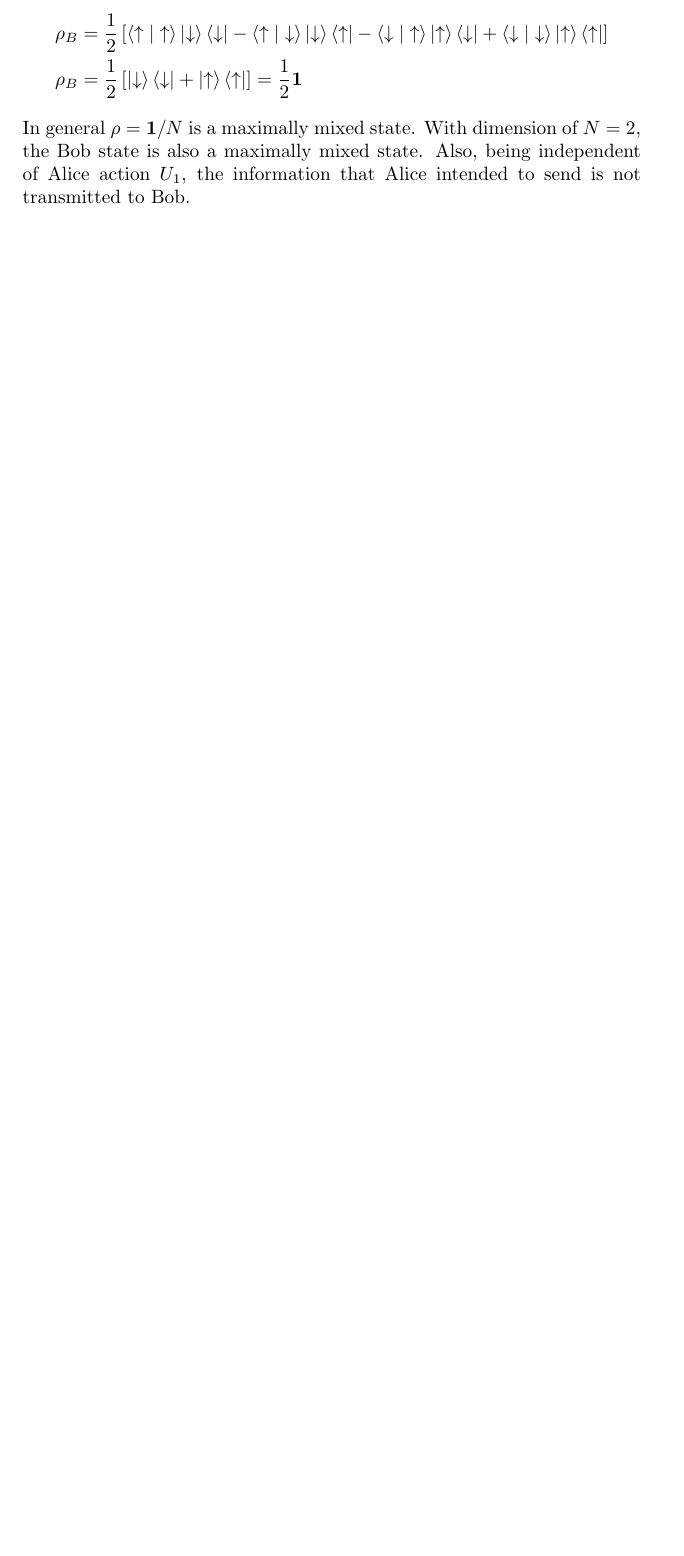
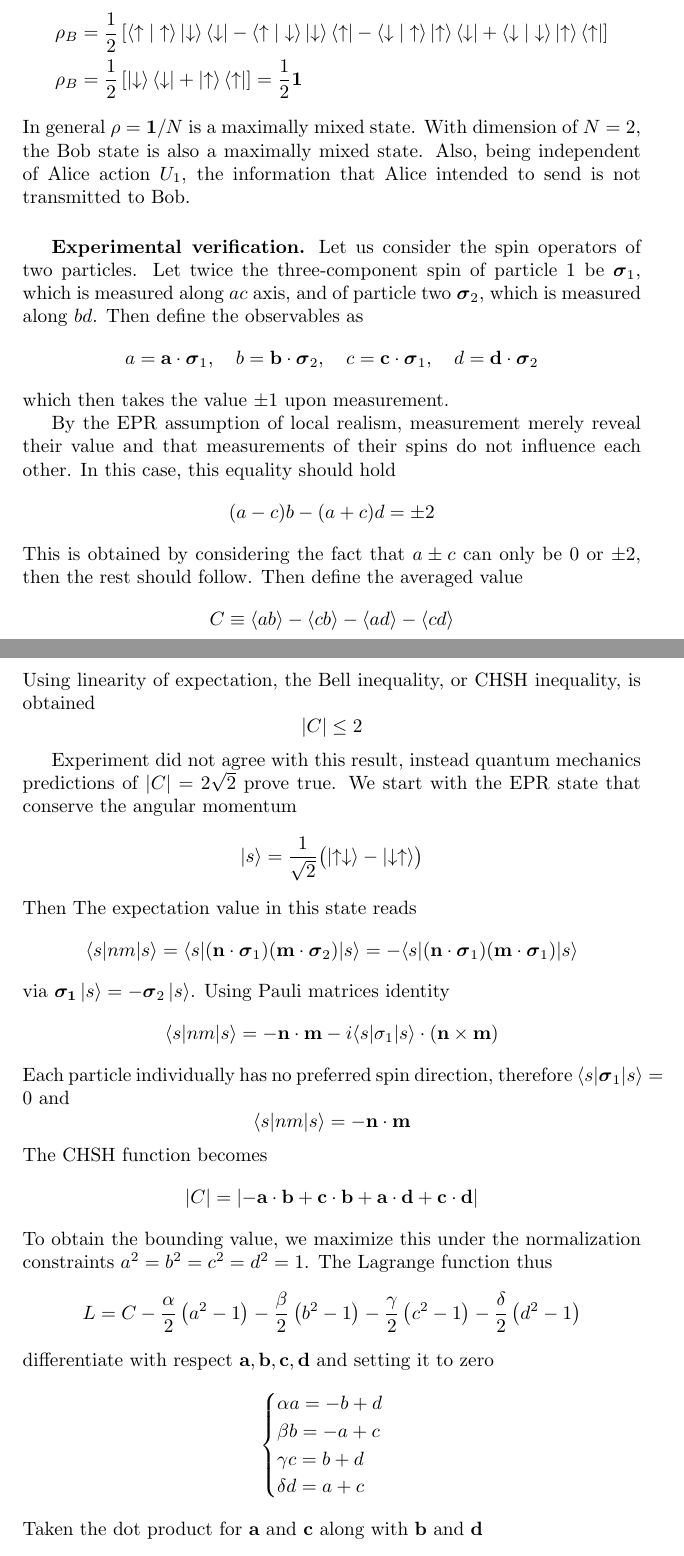
Before and after one commit to JohanesFaustus/QuantumMechanics, a LaTeX thesis (Main.tex, which reads Chapter/QM/Qubit/qubit.tex): part of page 167 of 250 before the commit and two parts of pages 167 and 168 of 252 after it, the two joined at a grey line, cut so that both start at the same text, the shorter picture padded with empty space. Compiled offline with pdfLaTeX.

Commit message:
added epr paradox exp verif

```diff
--- a/Chapter/QM/Qubit/qubit.tex
+++ b/Chapter/QM/Qubit/qubit.tex
@@ -690,10 +690,11 @@ Using cyclicity and partial trace definition
 the partial trace over Alice is
 \begin{align*}
   \rho_B & =  \frac{1 }{2 }\left[ \braket{\uparrow | \uparrow} \ket{ \downarrow }\bra{\downarrow} -\braket{\uparrow | \downarrow} \ket{ \downarrow }\bra{\uparrow}  - \braket{\downarrow | \uparrow} \ket{ \uparrow }\bra{\downarrow}+\braket{\downarrow | \downarrow} \ket{ \uparrow }\bra{\uparrow}\right] \\
-  \rho_B &= \frac{1 }{2 }\left[ \ket{\downarrow }\bra{\downarrow}+ \ket{\uparrow }\bra{\uparrow} \right]
+  \rho_B & = \frac{1 }{2 }\left[ \ket{\downarrow }\bra{\downarrow}+ \ket{\uparrow }\bra{\uparrow} \right]
   = \frac{1 }{2 }\mathbf{1}
 \end{align*}
 In general $\rho = \mathbf{1}/N$ is a maximally mixed state.
 With dimension of $N=2$, the Bob state is also a maximally mixed state.
 Also, being independent of Alice action $U_1$, the information that Alice intended to send is not transmitted to Bob.
 
+\subsubsection{Experimental verification.}
@@ -699,0 +717,73 @@ Also, being independent of Alice action $U_1$, the information that Alice intend
+\end{figure*}
+
+Let us consider the spin operators of two particles.
+Let twice the three-component spin of particle 1 be  $\boldsymbol{\sigma}_1$, which is measured along $ac$ axis, and of particle two $\boldsymbol{\sigma}_2$, which is measured along $bd$.
+Then define the observables as
+\begin{equation*}
+  a = \mathbf{a}\cdot\boldsymbol{\sigma}_{1},
+  \quad b = \mathbf{b} \cdot\boldsymbol{\sigma}_{2},
+  \quad c = \mathbf{c}\cdot\boldsymbol{\sigma}_{1},
+  \quad d = \mathbf{d}\cdot\boldsymbol{\sigma}_{2}
+\end{equation*}
+which then takes the value $\pm 1$ upon measurement.
+
+By the EPR assumption of local realism, measurement merely reveal their value and that measurements of their spins do not influence each other.
+In this case, this equality should hold
+\begin{equation*}
+  (a - c)b - (a + c)d = \pm 2
+\end{equation*}
+This is obtained by considering the fact that $a\pm c$ can only be $0$ or $\pm 2$, then the rest should follow.
+Then define the averaged value
+\begin{equation*}
+  C \equiv \braket{ab } - \braket{cb} - \braket{ad } -\braket{cd}
+\end{equation*}
+Using linearity  of expectation, the Bell inequality, or CHSH inequality, is obtained
+\begin{equation*}
+  | C | \le 2
+\end{equation*}
+
+Experiment did not agree with this result, instead quantum mechanics predictions of $|C| = 2 \sqrt{2}$ prove true.
+We start with the EPR state that conserve the angular momentum
+\begin{equation*}
+  \lvert s\rangle = \frac{1}{\sqrt{2}}\bigl(\lvert\uparrow \downarrow\rangle - \lvert\downarrow\uparrow\rangle\bigr)
+\end{equation*}
+Then The expectation value in this state reads
+\begin{equation*}
+  \langle s| nm |s\rangle = \langle s|(\mathbf{n}\cdot\boldsymbol\sigma_1)(\mathbf m\cdot\boldsymbol\sigma_2)|s\rangle = -\langle s|(\mathbf{n}\cdot\boldsymbol\sigma_1)(\mathbf{m}\cdot\boldsymbol\sigma_1)|s\rangle
+\end{equation*}
+via $\boldsymbol{\sigma_1} \ket{s} = - \boldsymbol{\sigma}_2 \ket{s}$.
+Using Pauli matrices identity
+\begin{equation*}
+  \langle s| nm |s\rangle  = - \mathbf n\cdot\mathbf m - i\langle s|\sigma_1|s\rangle\cdot(\mathbf n\times\mathbf m)
+\end{equation*}
+Each particle individually has no preferred spin direction, therefore $\braket{s  | \boldsymbol{\sigma}_1|s}=0$ and
+\begin{equation*}
+  \langle s| nm |s\rangle  = - \mathbf n\cdot\mathbf m
+\end{equation*}
+The CHSH function becomes
+\begin{equation*}
+  |C| = \left| -\mathbf{a}\cdot \mathbf{b} + \mathbf{c}\cdot \mathbf{b} + \mathbf{a}\cdot \mathbf{d} + \mathbf{c}\cdot \mathbf{d} \right|
+\end{equation*}
+To obtain the bounding value, we maximize this under the normalization constraints $a ^{2}=b ^{2} = c ^{2} = d ^{2}=1$.
+The Lagrange function thus
+\begin{equation*}
+  L = C - \frac{\alpha}{2}\left(a^2 - 1\right) - \frac{\beta}{2}\left(b^2 - 1\right) - \frac{\gamma}{2}\left(c^2 - 1\right) - \frac{\delta}{2}\left(d^2 - 1\right)
+\end{equation*}
+differentiate with respect $\mathbf{a},\mathbf{b},\mathbf{c},\mathbf{d}$ and setting it to zero
+\begin{equation*}
+  \begin{cases}
+    \alpha a = -b + d \\
+    \beta b  = -a + c \\
+    \gamma c = b + d  \\
+    \delta d = a + c
+  \end{cases}
+\end{equation*}
+Taken the dot product for $\mathbf{a}$ and $\mathbf{c}$ along with $\mathbf{b } $ and $\mathbf{d}$
+\begin{align*}
+  a\cdot c
+   & =   \frac{1}{\alpha\gamma}\big(-b\cdot b - b\cdot d + d\cdot b + d\cdot d\big)
+  = \frac{-1+1}{\alpha\gamma}=0                                                     \\
+  b\cdot d
+   & =   \frac{1}{\alpha\gamma}\big(-a\cdot a - a\cdot c + c\cdot a + c\cdot c\big)
+  = \frac{-1+1}{\alpha\gamma}=0
+\end{align*}
@@ -699,0 +801 @@ Also, being independent of Alice action $U_1$, the information that Alice intend
+\end{equation*}
```
Also changed, not shown: Chapter/QM/Qubit/qubit.tex (86 more changed lines). Lines whose indentation alone changed are shown as unchanged.
